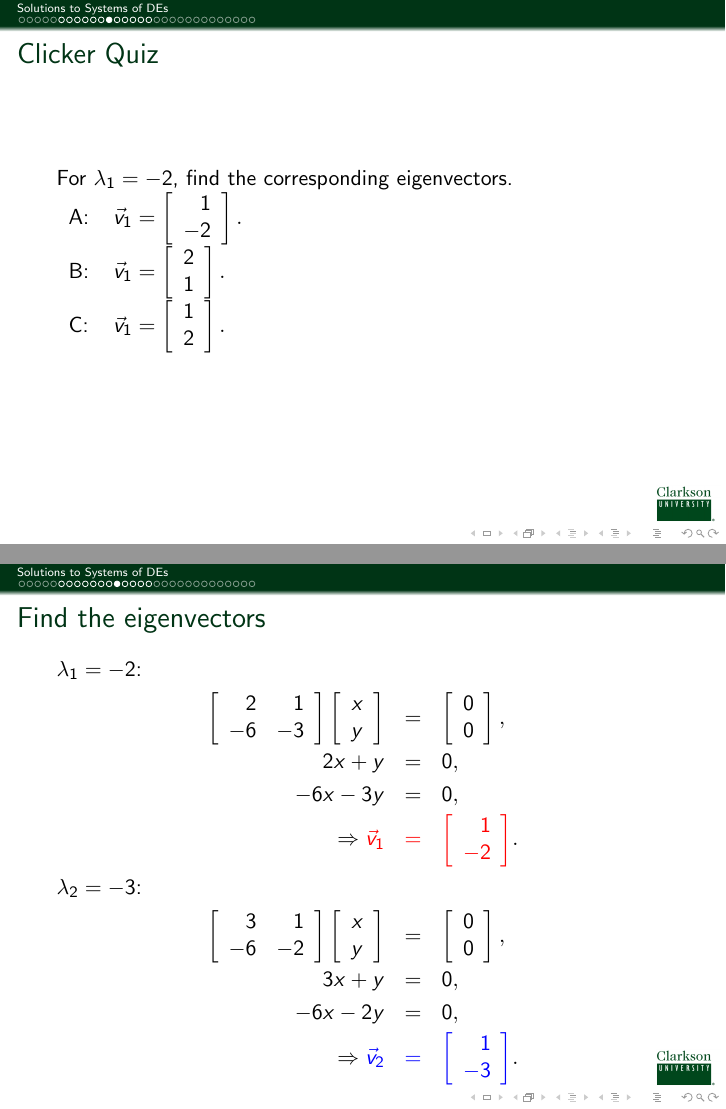
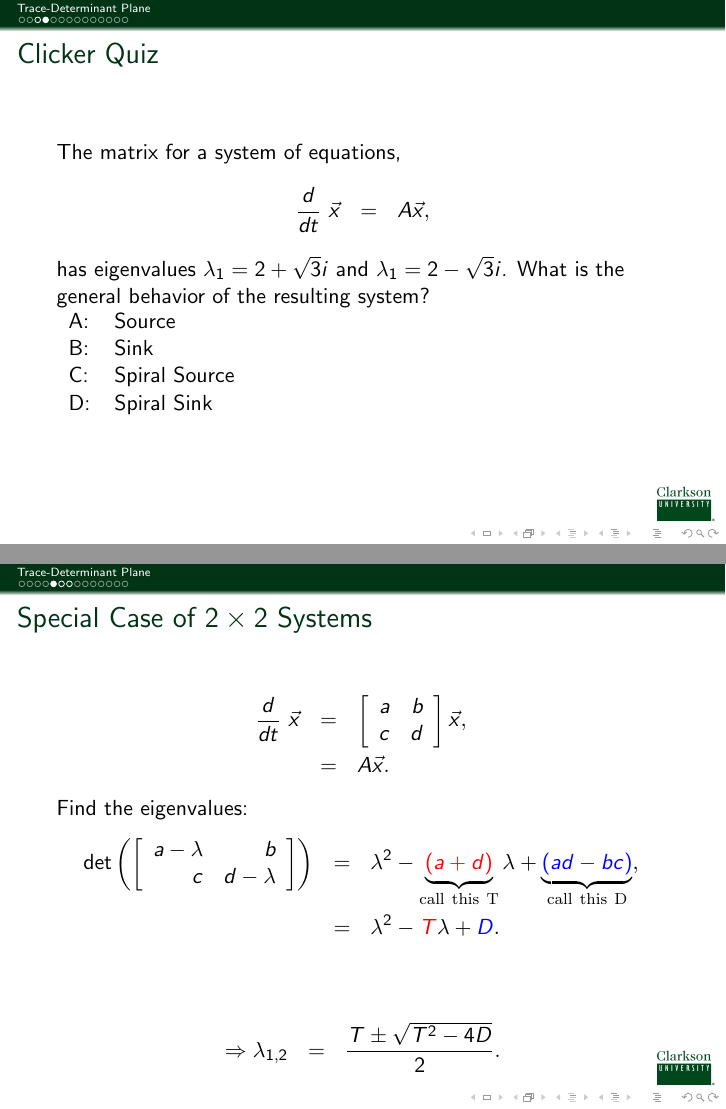
Before and after one commit to KellyBlack/ODE-Recitation-Activities, LaTeX slides (notes/DifferentialEquations.tex, which reads notes/traceDeterminant.tex): pages 21 and 25 of 51 before the commit and pages 4 and 9 of 19 after it, joined at a grey line. Compiled offline with pdfLaTeX.

Commit message:
Made changes to the section on the trace determinant plane.

```diff
--- a/notes/DifferentialEquations.tex
+++ b/notes/DifferentialEquations.tex
@@ -26,14 +26,14 @@
 \input{latexDefinitions}
 
 %\includeonlylecture{}
-\includeonly{solvingSystemsII}
+\includeonly{traceDeterminant}
 %test
 
 \newtoggle{clicker}
 \toggletrue{clicker}
 %\togglefalse{clicker}
 \newcounter{clickerQuiz} % Create a counter to determine which clicker quiz to give
-\setcounter{clickerQuiz}{3} % Set the counter to 1, 2, or 3 for the section number
+\setcounter{clickerQuiz}{2} % Set the counter to 1, 2, or 3 for the section number
 
 \begin{document}
 
--- a/notes/traceDeterminant.tex
+++ b/notes/traceDeterminant.tex
@@ -4,7 +4,7 @@
 
 
 \title{Ordinary Differential Equations}
-\subtitle{Math 232 - Week 11, Day 2}
+\subtitle{Math 232 - The Trace Determinant Plane}
 \date{7 November 2012}
 
 \begin{frame}
@@ -44,3 +45,55 @@
+\iftoggle{clicker}{%
+\begin{frame}
+  \frametitle{Clicker Quiz}
+
+   \ifnum\value{clickerQuiz}=1{%
+   The matrix for a  system of equations,
+   \begin{eqnarray*}
+     \deriv{~}{t} \vec{x} & = & A \vec{x},
+   \end{eqnarray*}
+   has eigenvalues $\lambda_1=-2+\sqrt{3}i$ and
+   $\lambda_1=-2-\sqrt{3}i$. What is the general behavior of the
+   resulting system?
+
+     \begin{tabular}{ll}
+       A: &  Source \\
+       B: &  Sink \\
+       C: &  Spiral Source \\
+       D: &  Spiral Sink
+     \end{tabular}
+
+     \vfill
+
+
+ }\fi
+
+ \ifnum\value{clickerQuiz}=2{%
+
+   The matrix for a  system of equations,
+   \begin{eqnarray*}
+     \deriv{~}{t} \vec{x} & = & A \vec{x},
+   \end{eqnarray*}
+   has eigenvalues $\lambda_1=2+\sqrt{3}i$ and
+   $\lambda_1=2-\sqrt{3}i$. What is the general behavior of the
+   resulting system?
+
+     \begin{tabular}{ll}
+       A: &  Source \\
+       B: &  Sink \\
+       C: &  Spiral Source \\
+       D: &  Spiral Sink
+     \end{tabular}
+
+     \vfill
+
+ }\fi
+
+ \ifnum\value{clickerQuiz}=3{%
+  \vfill
+ }\fi
+\end{frame}
+}
+
 
 \subsection{Special Case of $2\times 2$ Systems}
 
@@ -91,6 +154,15 @@
   \item $T>0$ - Repelling Spiral
   \end{itemize}
 
+
+\end{frame}
+
+\begin{frame}
+  \frametitle{Trace-Determinant Plane}
+
+  \only<1>{\centerline{\includegraphics[width=5cm]{img/traceDeterminant}}}
+
+  \only<2->{\centerline{\includegraphics[width=5cm]{img/traceDeterminantAnnotated}}}
 
 \end{frame}
 
```
Also changed, not shown: notes/traceDeterminant.tex (83 more changed lines).
